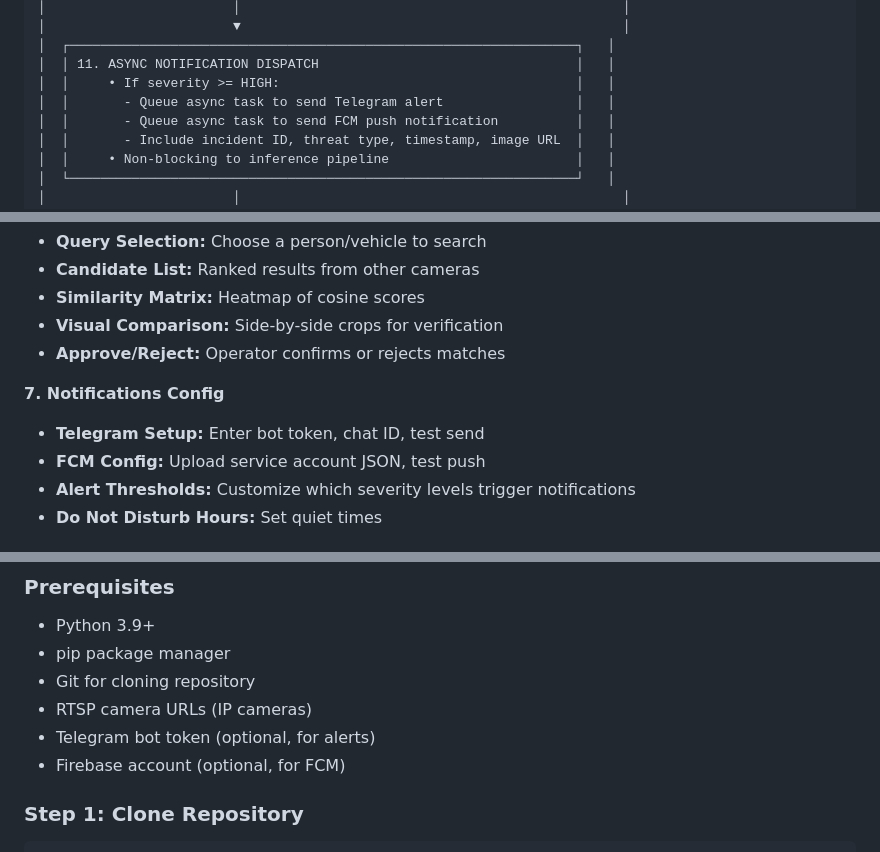
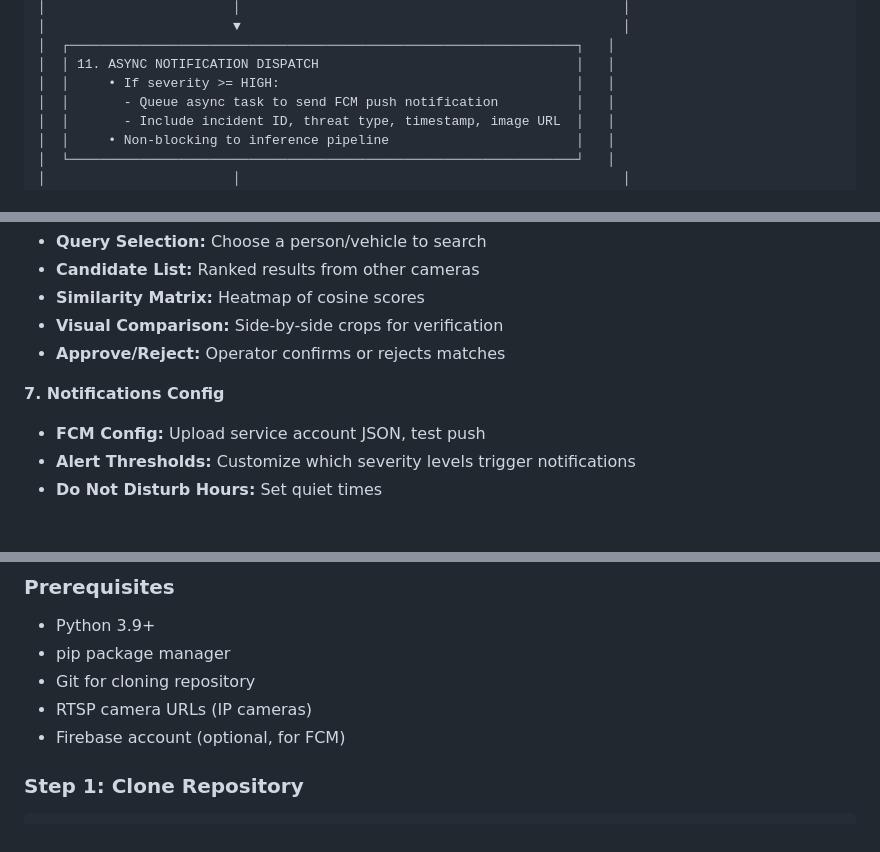
Before and after one commit to KunalGupta3110/SIH, a Markdown page: PLAN.md, 3 parts joined by grey strips. GitHub-like rendering.

```diff
--- a/PLAN.md
+++ b/PLAN.md
@@ -204,7 +204,6 @@ Create a scalable, intelligent surveillance network that transforms passive CCTV
 │  ┌─────────────────────────────────────────────────────────────────┐   │
 │  │ 11. ASYNC NOTIFICATION DISPATCH                                 │   │
 │  │     • If severity >= HIGH:                                      │   │
-│  │       - Queue async task to send Telegram alert                 │   │
 │  │       - Queue async task to send FCM push notification          │   │
 │  │       - Include incident ID, threat type, timestamp, image URL  │   │
 │  │     • Non-blocking to inference pipeline                        │   │
@@ -912,7 +908,6 @@ Interactive Streamlit-based command center for operators.
 - **Approve/Reject:** Operator confirms or rejects matches
 
 **7. Notifications Config**
-- **Telegram Setup:** Enter bot token, chat ID, test send
 - **FCM Config:** Upload service account JSON, test push
 - **Alert Thresholds:** Customize which severity levels trigger notifications
 - **Do Not Disturb Hours:** Set quiet times
@@ -1684,7 +1675,6 @@ LOG_FILE=logs/surveillance.log
 - pip package manager
 - Git for cloning repository
 - RTSP camera URLs (IP cameras)
-- Telegram bot token (optional, for alerts)
 - Firebase account (optional, for FCM)
 
 ### Step 1: Clone Repository
```
Also changed, not shown: other parts of PLAN.md (+3 -10 lines).
